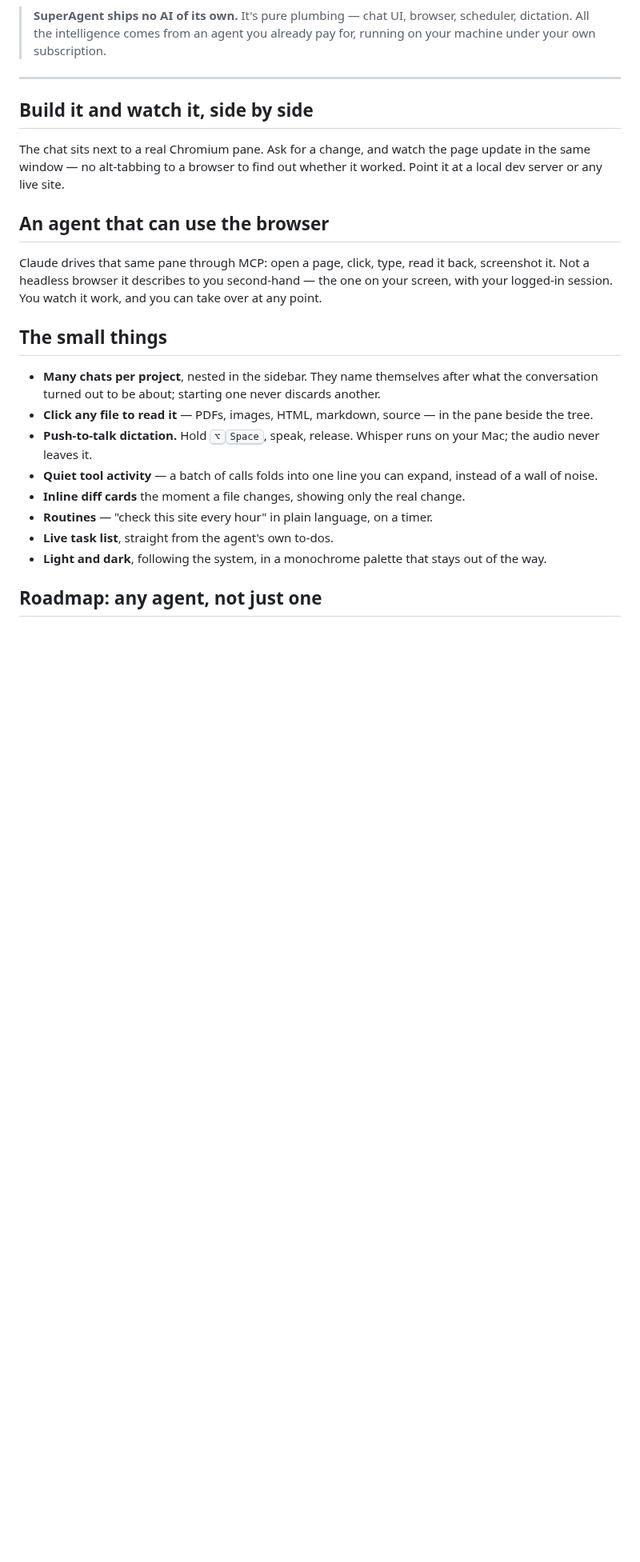
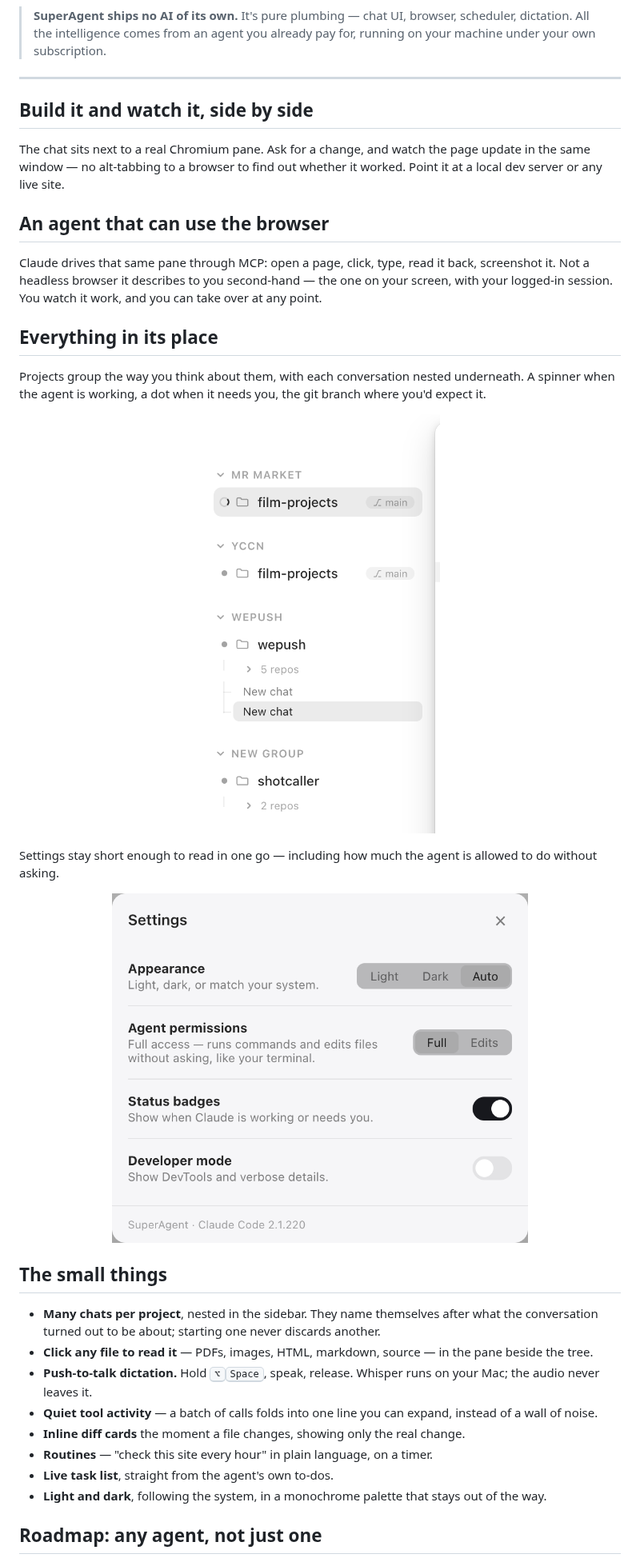
Before and after one commit to pungme/superagent-desktop, a Markdown page: README.md, the part around the change. Shown at 80% size. Rendered like a GitHub page; pictures changed too: docs/settings.png (added), docs/sidebar.png (added); blank space fills up the shorter version.

Commit message:
docs: add sidebar and settings screenshots
Two shots the renderer can capture on its own: the sidebar (grouping, nested
chats, branch chips, working spinner) and the settings panel. Both clipped to
their content so there's no dead whitespace.

The two remaining slots — build-and-watch, and the agent driving a page — need
captures that include the native browser pane, which page-level capture can't
see. They stay as comments until a real screenshot exists.

Co-Authored-By: Claude Opus 5 (1M context) <noreply@anthropic.com>

```diff
--- a/README.md
+++ b/README.md
@@ -31,6 +31,19 @@ the one on your screen, with your logged-in session. You watch it work, and you
 can take over at any point.
 
 <!-- docs/browser.png — the agent mid-navigation, "Claude is browsing…" showing -->
+
+## Everything in its place
+
+Projects group the way you think about them, with each conversation nested
+underneath. A spinner when the agent is working, a dot when it needs you, the
+git branch where you'd expect it.
+
+<p align="center"><img src="docs/sidebar.png" width="300" alt="The sidebar: grouped projects with nested chats, branch chips and a working spinner"></p>
+
+Settings stay short enough to read in one go — including how much the agent is
+allowed to do without asking.
+
+<p align="center"><img src="docs/settings.png" width="520" alt="Settings: appearance, agent permissions, status badges, developer mode"></p>
 
 ## The small things
 
```
